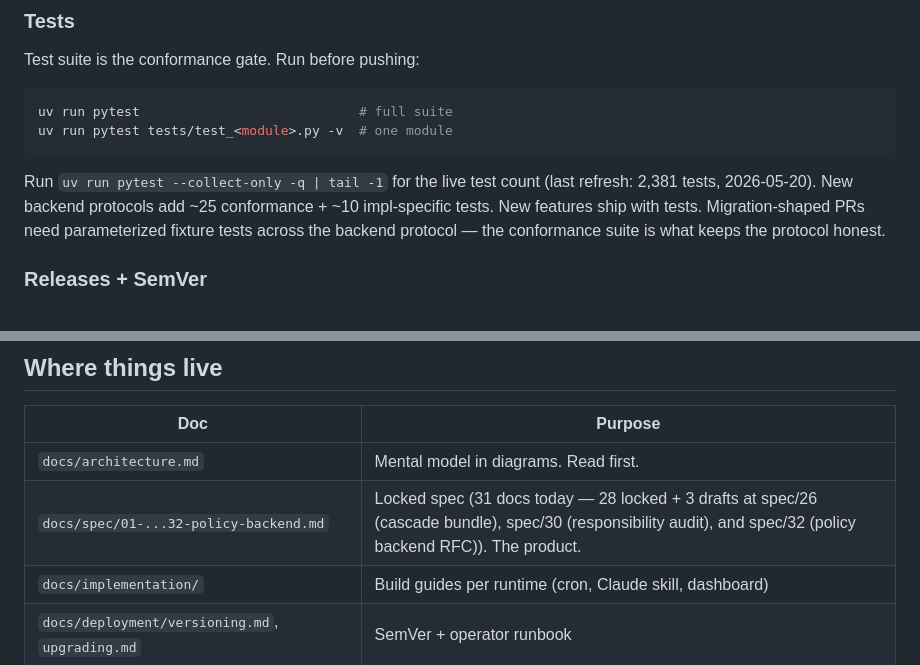
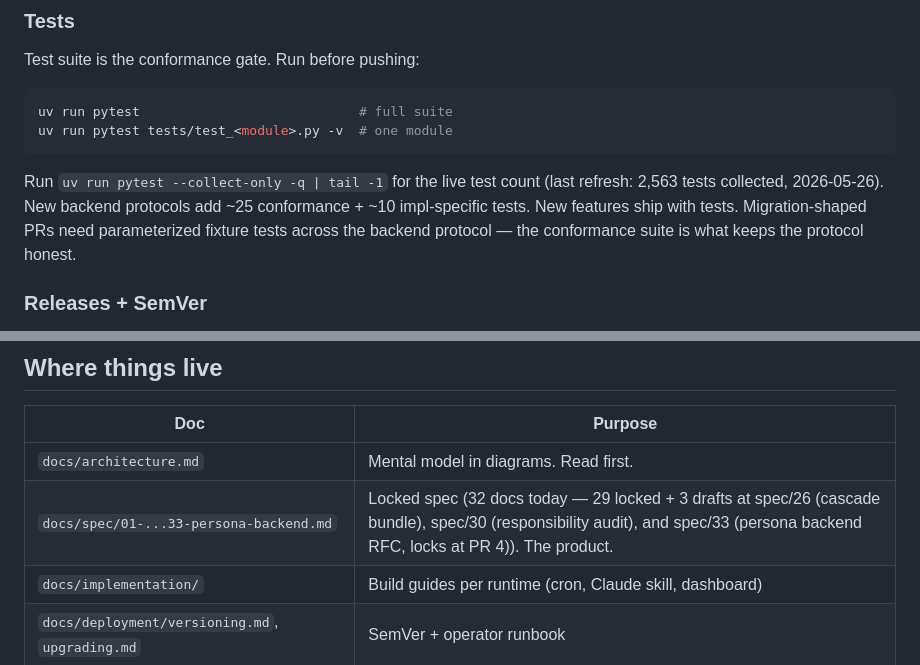
Before and after one commit to dep0we/atomic-agents-stack, a Markdown page: CLAUDE.md, 2 parts joined by grey strips. GitHub-like rendering.

````diff
--- a/CLAUDE.md
+++ b/CLAUDE.md
@@ -206,7 +206,7 @@ uv run pytest                            # full suite
 uv run pytest tests/test_<module>.py -v  # one module
 ```
 
-Run `uv run pytest --collect-only -q | tail -1` for the live test count (last refresh: 2,381 tests, 2026-05-20). New backend protocols add ~25 conformance + ~10 impl-specific tests. New features ship with tests. Migration-shaped PRs need parameterized fixture tests across the backend protocol — the conformance suite is what keeps the protocol honest.
+Run `uv run pytest --collect-only -q | tail -1` for the live test count (last refresh: 2,563 tests collected, 2026-05-26). New backend protocols add ~25 conformance + ~10 impl-specific tests. New features ship with tests. Migration-shaped PRs need parameterized fixture tests across the backend protocol — the conformance suite is what keeps the protocol honest.
 
 ### Releases + SemVer
 
@@ -291,7 +291,7 @@ If the project ever needs to optimize differently, `docs/methodology.md` is the
 | Doc | Purpose |
 |-----|---------|
 | `docs/architecture.md` | Mental model in diagrams. Read first. |
-| `docs/spec/01-...32-policy-backend.md` | Locked spec (31 docs today — 28 locked + 3 drafts at spec/26 (cascade bundle), spec/30 (responsibility audit), and spec/32 (policy backend RFC)). The product. |
+| `docs/spec/01-...33-persona-backend.md` | Locked spec (32 docs today — 29 locked + 3 drafts at spec/26 (cascade bundle), spec/30 (responsibility audit), and spec/33 (persona backend RFC, locks at PR 4)). The product. |
 | `docs/implementation/` | Build guides per runtime (cron, Claude skill, dashboard) |
 | `docs/deployment/versioning.md`, `upgrading.md` | SemVer + operator runbook |
 | `docs/deployment/release-runbook.md` | Maintainer `/ship` runbook: two-mode workflow + manual surface check |
````
Also changed, not shown: other parts of CLAUDE.md (+1 -1 lines), README.md (+8 -7 lines).
